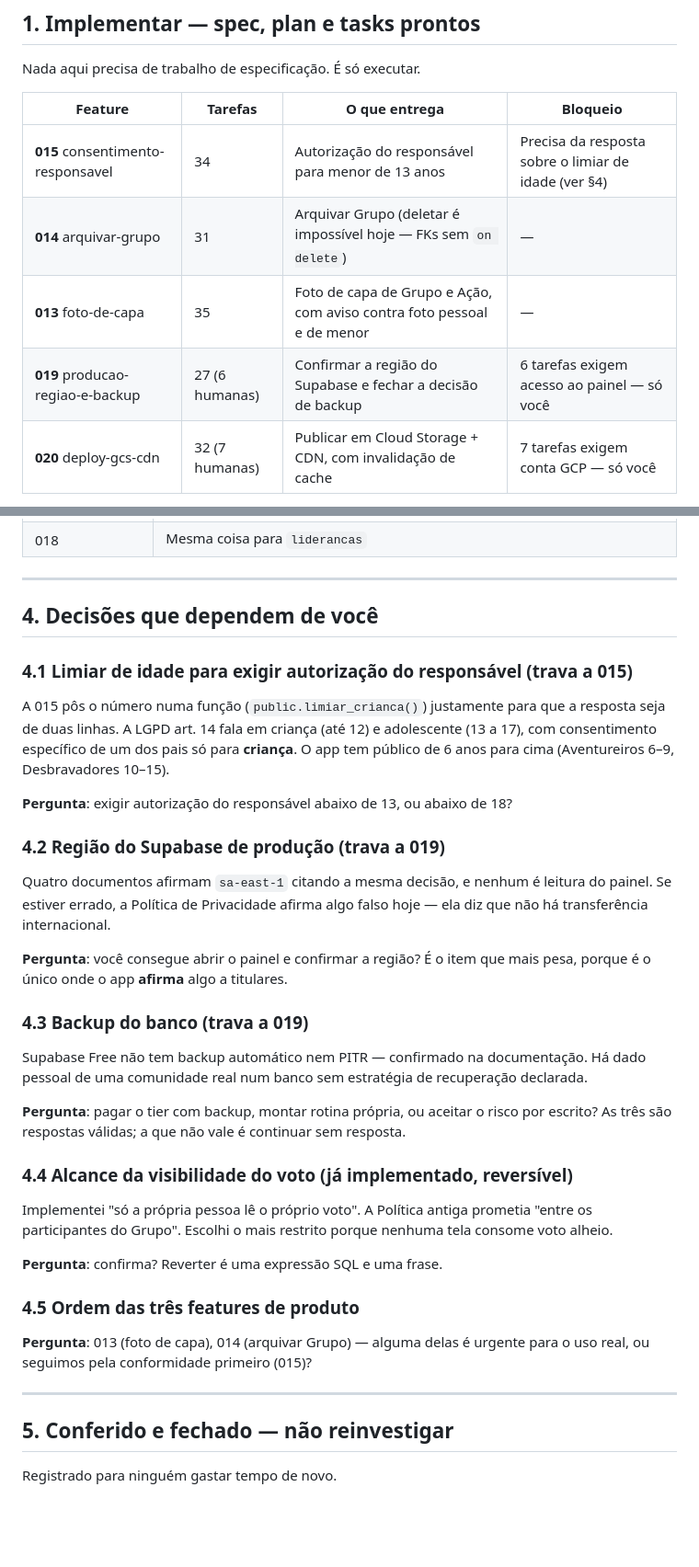
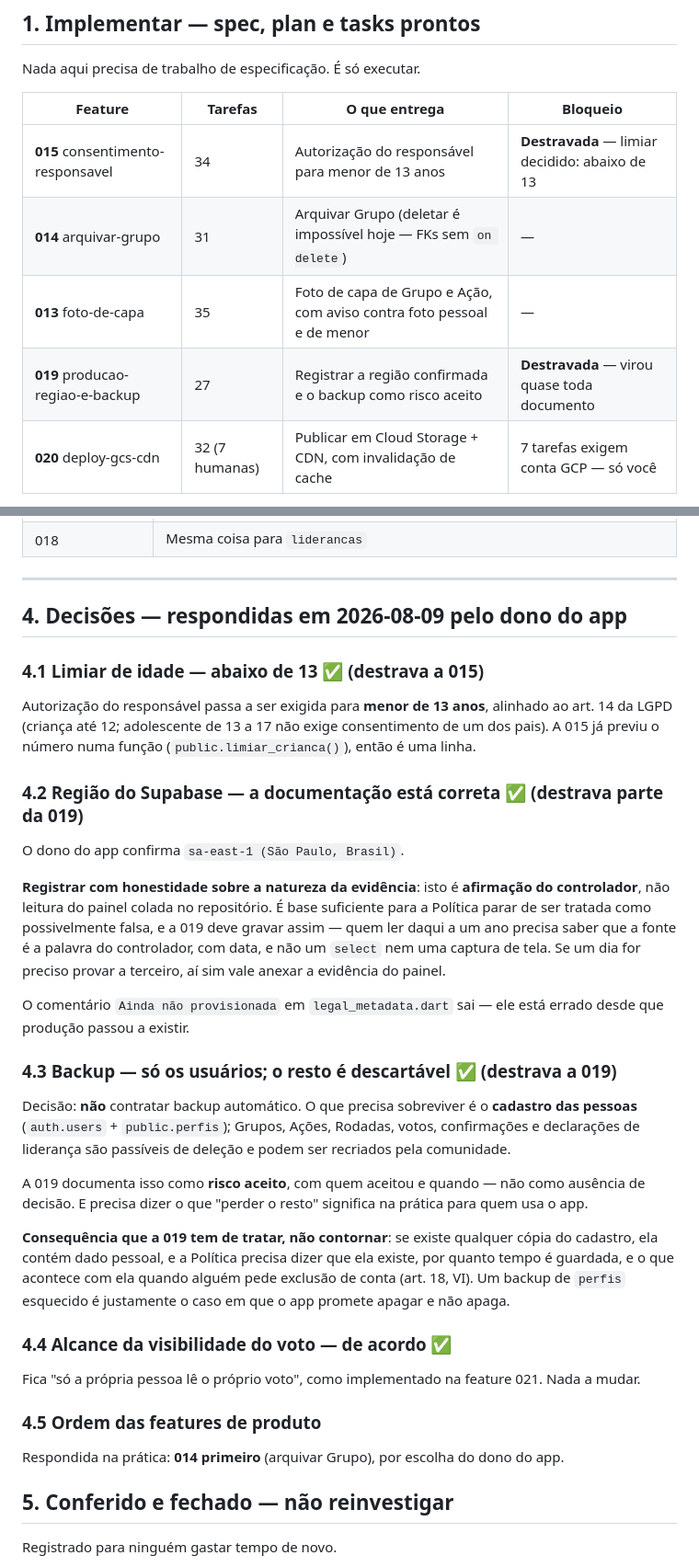
Before and after one commit to JDaniielC/iasd-conecta, a Markdown page: PENDENCIAS.md, 2 parts joined by grey strips. Shown at 92% size. Rendered like a GitHub page; blank space fills up the shorter version.

Commit message:
docs: registra as quatro decisões do dono do app (2026-08-09)
Limiar de criança abaixo de 13 (art. 14 LGPD), destravando a 015.
Região sa-east-1 confirmada pelo controlador — registrada como
afirmação dele, com data, e não como leitura do painel; a distinção
importa para quem ler isso daqui a um ano. Backup: só o cadastro das
pessoas precisa sobreviver, o resto é descartável, e isso vira risco
aceito por escrito na 019 — com a ressalva de que qualquer cópia de
perfis contém dado pessoal e precisa aparecer na Política, inclusive no
que acontece com ela quando alguém pede exclusão de conta. Alcance do
voto confirmado como está.

Co-Authored-By: Claude Opus 5 (1M context) <noreply@anthropic.com>

```diff
--- a/PENDENCIAS.md
+++ b/PENDENCIAS.md
@@ -17,10 +17,10 @@ Nada aqui precisa de trabalho de especificação. É só executar.
 
 | Feature | Tarefas | O que entrega | Bloqueio |
 |---|---|---|---|
-| **015** consentimento-responsavel | 34 | Autorização do responsável para menor de 13 anos | Precisa da resposta sobre o limiar de idade (ver §4) |
+| **015** consentimento-responsavel | 34 | Autorização do responsável para menor de 13 anos | **Destravada** — limiar decidido: abaixo de 13 |
 | **014** arquivar-grupo | 31 | Arquivar Grupo (deletar é impossível hoje — FKs sem `on delete`) | — |
 | **013** foto-de-capa | 35 | Foto de capa de Grupo e Ação, com aviso contra foto pessoal e de menor | — |
-| **019** producao-regiao-e-backup | 27 (6 humanas) | Confirmar a região do Supabase e fechar a decisão de backup | 6 tarefas exigem acesso ao painel — só você |
+| **019** producao-regiao-e-backup | 27 | Registrar a região confirmada e o backup como risco aceito | **Destravada** — virou quase toda documento |
 | **020** deploy-gcs-cdn | 32 (7 humanas) | Publicar em Cloud Storage + CDN, com invalidação de cache | 7 tarefas exigem conta GCP — só você |
 
 **Sugestão de ordem**: 015 → 014 → 013, porque 015 é conformidade com prazo (menor de idade
@@ -108,47 +108,49 @@ esperar o tempo passar. Estão marcadas como abertas nos respectivos `tasks.md`.
 
 ---
 
-## 4. Decisões que dependem de você
+## 4. Decisões — respondidas em 2026-08-09 pelo dono do app
 
-### 4.1 Limiar de idade para exigir autorização do responsável (trava a 015)
+### 4.1 Limiar de idade — **abaixo de 13** ✅ (destrava a 015)
 
-A 015 pôs o número numa função (`public.limiar_crianca()`) justamente para que a resposta seja
-de duas linhas. A LGPD art. 14 fala em criança (até 12) e adolescente (13 a 17), com
-consentimento específico de um dos pais só para **criança**. O app tem público de 6 anos para
-cima (Aventureiros 6–9, Desbravadores 10–15).
+Autorização do responsável passa a ser exigida para **menor de 13 anos**, alinhado ao art. 14
+da LGPD (criança até 12; adolescente de 13 a 17 não exige consentimento de um dos pais).
+A 015 já previu o número numa função (`public.limiar_crianca()`), então é uma linha.
 
-**Pergunta**: exigir autorização do responsável abaixo de 13, ou abaixo de 18?
+### 4.2 Região do Supabase — **a documentação está correta** ✅ (destrava parte da 019)
 
-### 4.2 Região do Supabase de produção (trava a 019)
+O dono do app confirma `sa-east-1 (São Paulo, Brasil)`.
 
-Quatro documentos afirmam `sa-east-1` citando a mesma decisão, e nenhum é leitura do painel. Se
-estiver errado, a Política de Privacidade afirma algo falso hoje — ela diz que não há
-transferência internacional.
+**Registrar com honestidade sobre a natureza da evidência**: isto é **afirmação do
+controlador**, não leitura do painel colada no repositório. É base suficiente para a
+Política parar de ser tratada como possivelmente falsa, e a 019 deve gravar assim — quem ler
+daqui a um ano precisa saber que a fonte é a palavra do controlador, com data, e não um
+`select` nem uma captura de tela. Se um dia for preciso provar a terceiro, aí sim vale
+anexar a evidência do painel.
 
-**Pergunta**: você consegue abrir o painel e confirmar a região? É o item que mais pesa, porque
-é o único onde o app **afirma** algo a titulares.
+O comentário `Ainda não provisionada` em `legal_metadata.dart` sai — ele está errado desde
+que produção passou a existir.
 
-### 4.3 Backup do banco (trava a 019)
+### 4.3 Backup — **só os usuários; o resto é descartável** ✅ (destrava a 019)
 
-Supabase Free não tem backup automático nem PITR — confirmado na documentação. Há dado pessoal
-de uma comunidade real num banco sem estratégia de recuperação declarada.
+Decisão: **não** contratar backup automático. O que precisa sobreviver é o **cadastro das
+pessoas** (`auth.users` + `public.perfis`); Grupos, Ações, Rodadas, votos, confirmações e
+declarações de liderança são passíveis de deleção e podem ser recriados pela comunidade.
 
-**Pergunta**: pagar o tier com backup, montar rotina própria, ou aceitar o risco por escrito?
-As três são respostas válidas; a que não vale é continuar sem resposta.
+A 019 documenta isso como **risco aceito**, com quem aceitou e quando — não como ausência de
+decisão. E precisa dizer o que "perder o resto" significa na prática para quem usa o app.
 
-### 4.4 Alcance da visibilidade do voto (já implementado, reversível)
+**Consequência que a 019 tem de tratar, não contornar**: se existe qualquer cópia do cadastro,
+ela contém dado pessoal, e a Política precisa dizer que ela existe, por quanto tempo é
+guardada, e o que acontece com ela quando alguém pede exclusão de conta (art. 18, VI). Um
+backup de `perfis` esquecido é justamente o caso em que o app promete apagar e não apaga.
 
-Implementei "só a própria pessoa lê o próprio voto". A Política antiga prometia "entre os
-participantes do Grupo". Escolhi o mais restrito porque nenhuma tela consome voto alheio.
+### 4.4 Alcance da visibilidade do voto — **de acordo** ✅
 
-**Pergunta**: confirma? Reverter é uma expressão SQL e uma frase.
+Fica "só a própria pessoa lê o próprio voto", como implementado na feature 021. Nada a mudar.
 
-### 4.5 Ordem das três features de produto
+### 4.5 Ordem das features de produto
 
-**Pergunta**: 013 (foto de capa), 014 (arquivar Grupo) — alguma delas é urgente para o uso
-real, ou seguimos pela conformidade primeiro (015)?
-
----
+Respondida na prática: **014 primeiro** (arquivar Grupo), por escolha do dono do app.
 
 ## 5. Conferido e fechado — não reinvestigar
 
```
Also changed, not shown: other parts of PENDENCIAS.md (+2 -2 lines).
